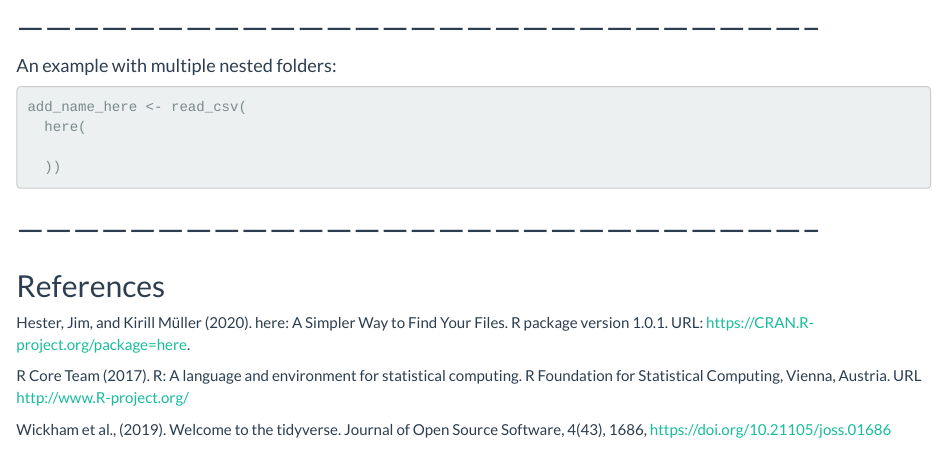
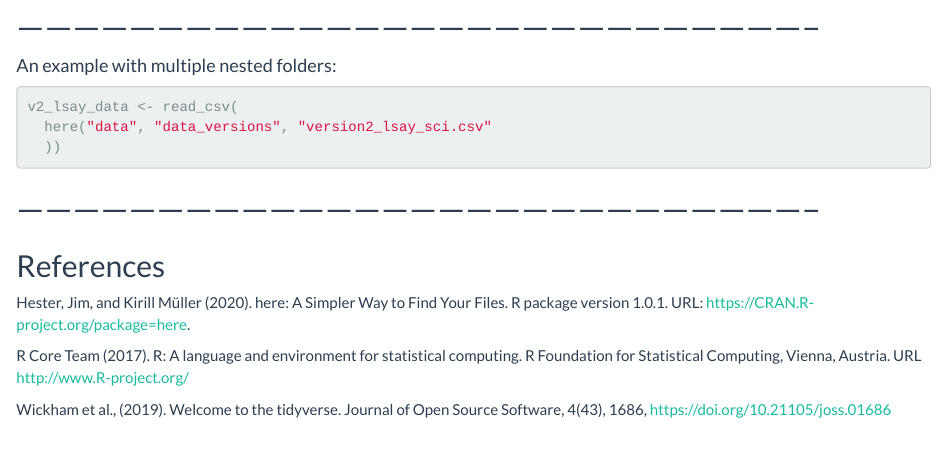
Before and after one commit to garberadamc/here_demo, an R Markdown document (here_demo.Rmd): the page in a window 1100 px wide, from 1960 px down. Rendered offline with R 4.5, knitr and Pandoc, with nearby package versions; some code elsewhere in the file could not run offline.

````diff
--- a/here_demo.Rmd
+++ b/here_demo.Rmd
@@ -90,9 +90,8 @@
 
 ```{r, eval=FALSE}
 
-add_name_here <- read_csv(
-  here(
-
+v2_lsay_data <- read_csv(
+  here("data", "data_versions", "version2_lsay_sci.csv"
   ))
 
 ```
````
Also changed, not shown: 1 other file.
